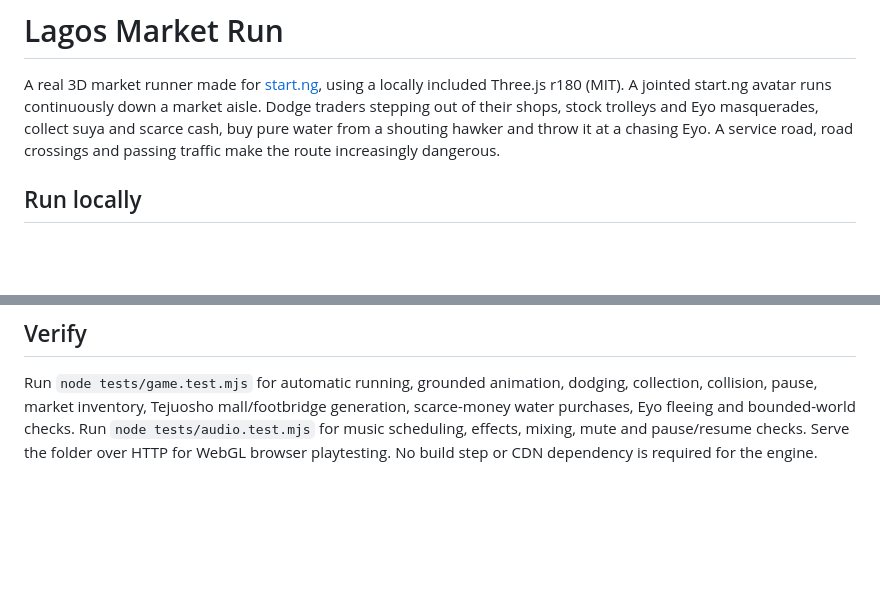
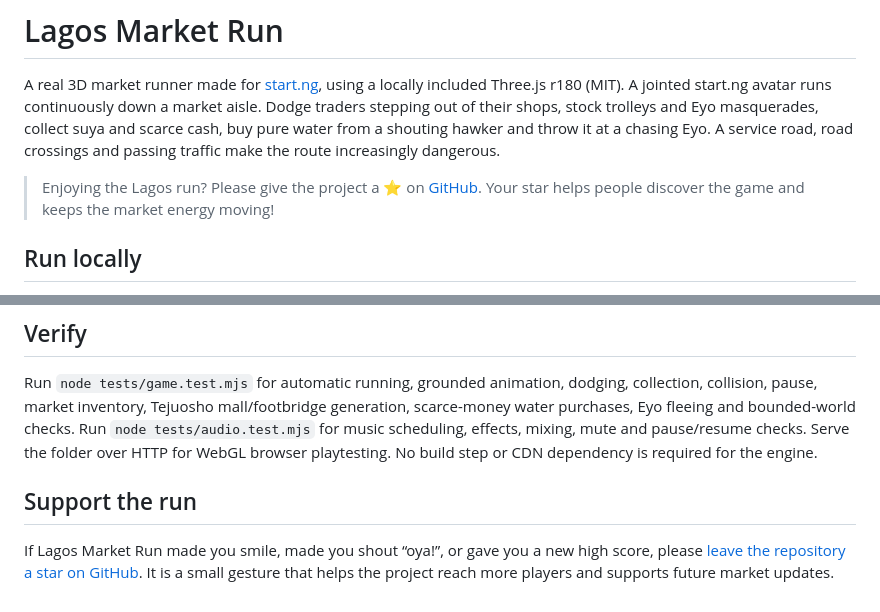
Before and after one commit to michycipher/lagos-market-run, a Markdown page: README.md, 2 parts joined by grey strips. GitHub-like rendering; blank space fills up the shorter version.

Commit message:
Add GitHub star callout to README

```diff
--- a/README.md
+++ b/README.md
@@ -1,6 +1,8 @@
 # Lagos Market Run
 
 A real 3D market runner made for [start.ng](https://start.ng/games), using a locally included Three.js r180 (MIT). A jointed start.ng avatar runs continuously down a market aisle. Dodge traders stepping out of their shops, stock trolleys and Eyo masquerades, collect suya and scarce cash, buy pure water from a shouting hawker and throw it at a chasing Eyo. A service road, road crossings and passing traffic make the route increasingly dangerous.
+
+> Enjoying the Lagos run? Please give the project a ⭐ on [GitHub](https://github.com/michycipher/lagos-market-run). Your star helps people discover the game and keeps the market energy moving!
 
 ## Run locally
 
@@ -36,3 +38,7 @@ The game uses the start.ng connect page to load the current player or shared gue
 ## Verify
 
 Run `node tests/game.test.mjs` for automatic running, grounded animation, dodging, collection, collision, pause, market inventory, Tejuosho mall/footbridge generation, scarce-money water purchases, Eyo fleeing and bounded-world checks. Run `node tests/audio.test.mjs` for music scheduling, effects, mixing, mute and pause/resume checks. Serve the folder over HTTP for WebGL browser playtesting. No build step or CDN dependency is required for the engine.
+
+## Support the run
+
+If Lagos Market Run made you smile, made you shout “oya!”, or gave you a new high score, please [leave the repository a star on GitHub](https://github.com/michycipher/lagos-market-run). It is a small gesture that helps the project reach more players and supports future market updates.
```
